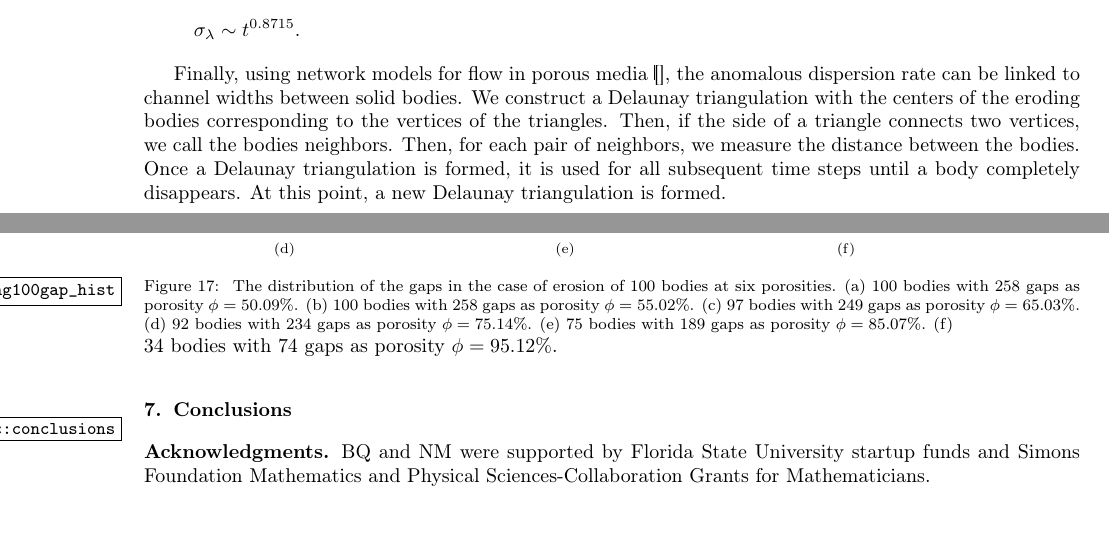
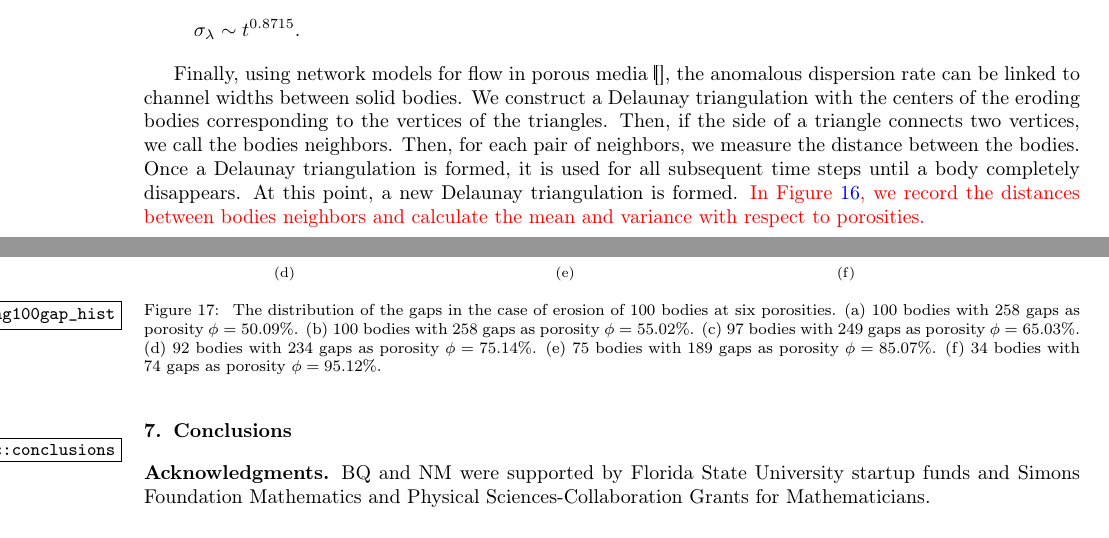
Before and after one commit to quaife/erosion, a LaTeX paper (docs/transport/erosion_transport.tex): two parts of pages 25 and 27 of 31, joined at a grey line, cut so that both start at the same text. Compiled offline with pdfLaTeX.

Commit message:
editing in section 6 of transport paper

```diff
--- a/docs/transport/erosion_transport.tex
+++ b/docs/transport/erosion_transport.tex
@@ -1859,7 +1859,10 @@ neighbors.  Then, for each pair of neighbors, we measure the distance
 between the bodies.  Once a Delaunay triangulation is formed, it is used
 for all subsequent time steps until a body completely disappears.  At
 this point, a new Delaunay triangulation is formed.
-
+{\color{red}In Figure~\ref{fig:Eroding100gap_mean_var},
+we record the distances between bodies neighbors and
+calculate the mean and variance with respect to porosities.
+}
 \begin{figure}[H]
 \begin{subfigure}[b]{0.5\textwidth}
 \includegraphics*[height = 0.8\linewidth]{./figs/gap_mean}
@@ -1912,7 +1915,7 @@ case of erosion of 100 bodies at six porosities. (a) 100 bodies with 258 gaps as
 (c) 97 bodies with 249 gaps as porosity $\phi = 65.03 \%$.
 (d) 92 bodies with 234 gaps as porosity $\phi = 75.14 \%$.
 (e) 75 bodies with 189 gaps as porosity $\phi = 85.07 \%$.
-(f)} 34 bodies with 74 gaps as porosity $\phi = 95.12 \%$.
+(f) 34 bodies with 74 gaps as porosity $\phi = 95.12 \%$. }
 \end{figure}
 
 
```
